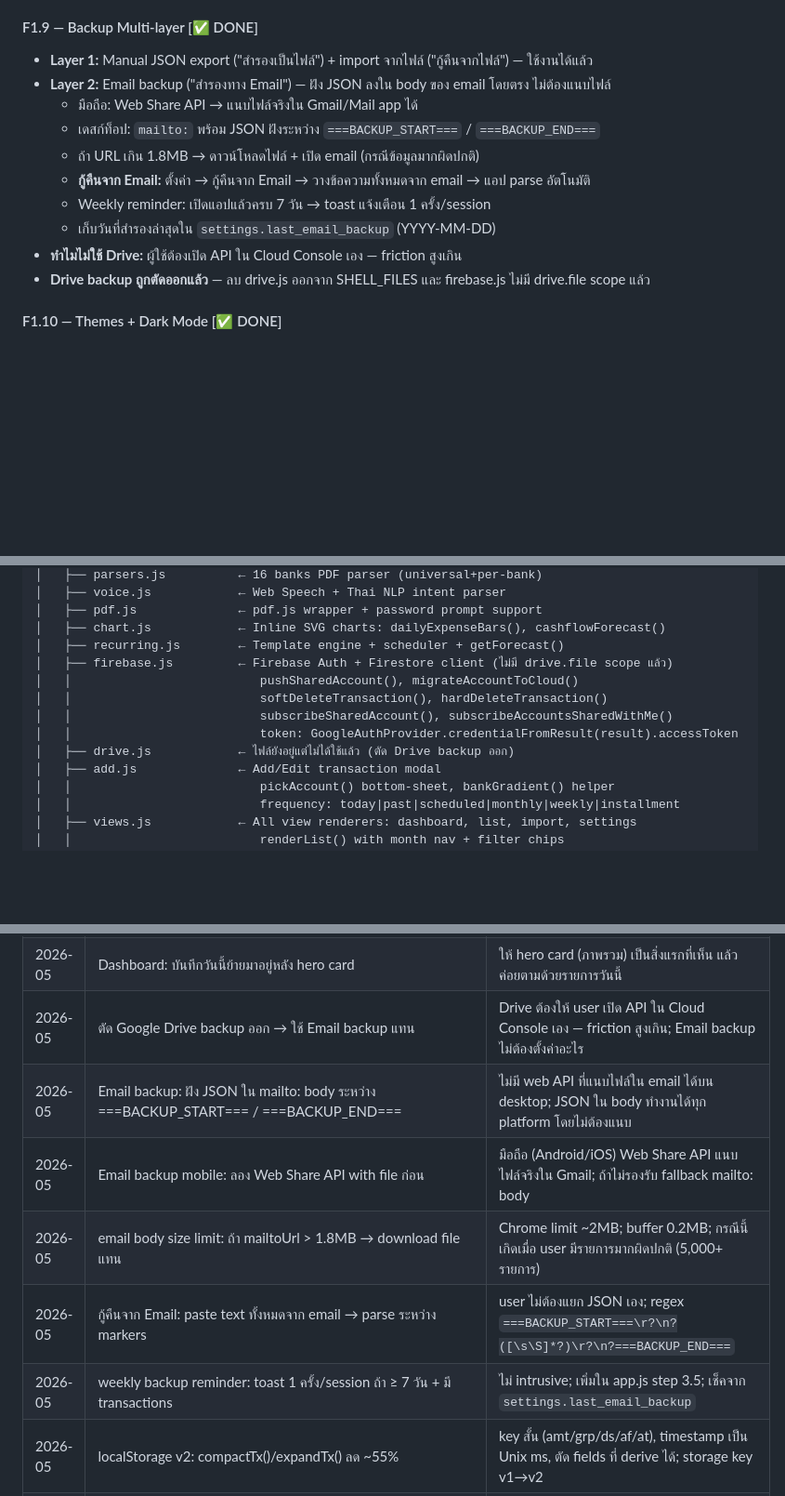
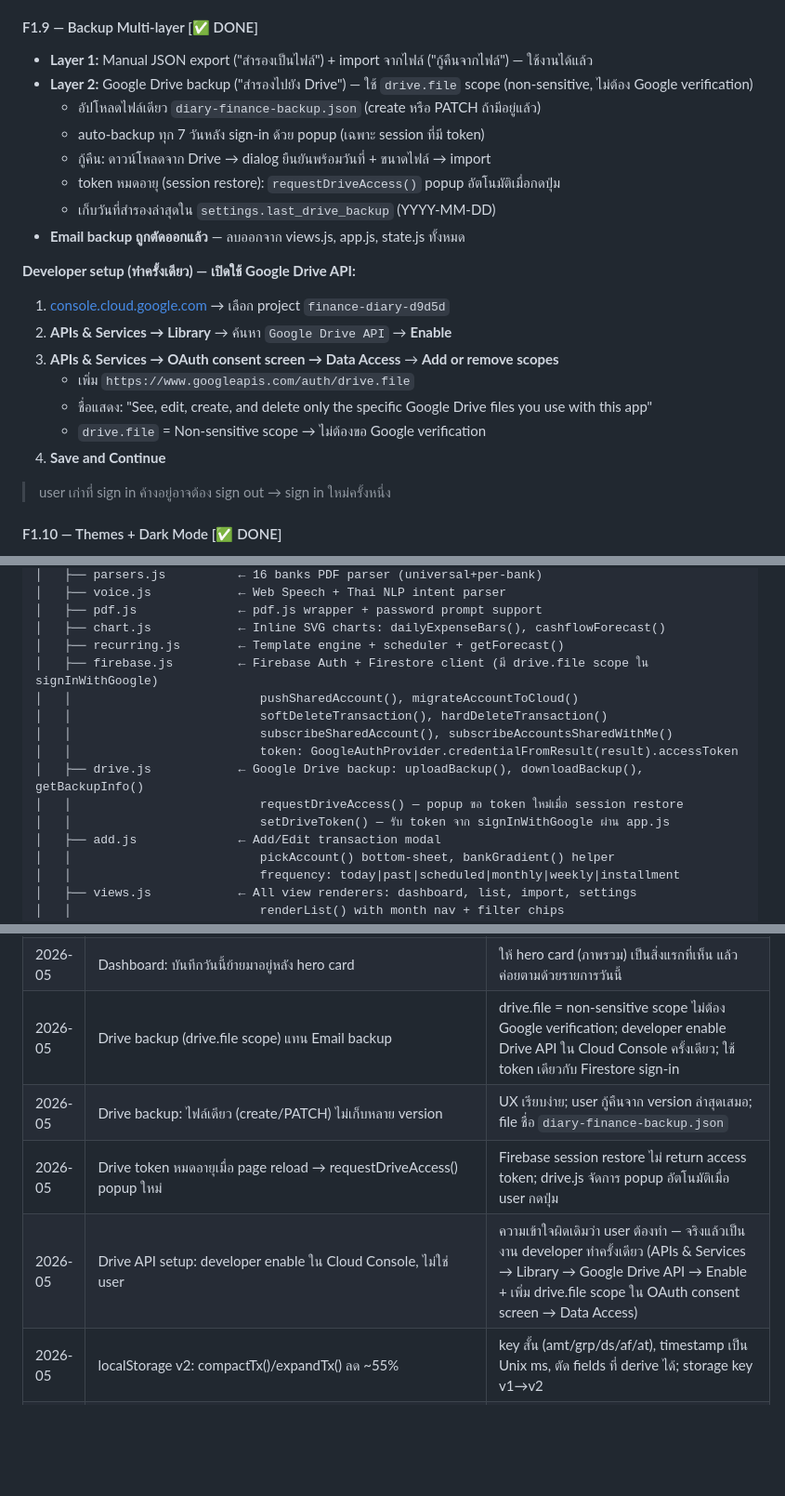
Before and after one commit to saantie/My_finance_pwa, a Markdown page: CLAUDE.md, 3 parts joined by grey strips. Shown at 93% size. Drawn GitHub-style; blank space fills up the shorter version.

Commit message:
docs: อัปเดต CLAUDE.md — Drive backup แทน Email backup + ขั้นตอน enable Google Drive API

```diff
--- a/CLAUDE.md
+++ b/CLAUDE.md
@@ -470,15 +470,23 @@ Stage: Implementation phase (shared accounts + UX polish done, pre-launch polish
 
 #### F1.9 — Backup Multi-layer [✅ DONE]
 - **Layer 1:** Manual JSON export ("สำรองเป็นไฟล์") + import จากไฟล์ ("กู้คืนจากไฟล์") — ใช้งานได้แล้ว
-- **Layer 2:** Email backup ("สำรองทาง Email") — ฝัง JSON ลงใน body ของ email โดยตรง ไม่ต้องแนบไฟล์
-  - มือถือ: Web Share API → แนบไฟล์จริงใน Gmail/Mail app ได้
-  - เดสก์ท็อป: `mailto:` พร้อม JSON ฝังระหว่าง `===BACKUP_START===` / `===BACKUP_END===`
-  - ถ้า URL เกิน 1.8MB → ดาวน์โหลดไฟล์ + เปิด email (กรณีข้อมูลมากผิดปกติ)
-  - **กู้คืนจาก Email:** ตั้งค่า → กู้คืนจาก Email → วางข้อความทั้งหมดจาก email → แอป parse อัตโนมัติ
-  - Weekly reminder: เปิดแอปแล้วครบ 7 วัน → toast แจ้งเตือน 1 ครั้ง/session
-  - เก็บวันที่สำรองล่าสุดใน `settings.last_email_backup` (YYYY-MM-DD)
-- **ทำไมไม่ใช้ Drive:** ผู้ใช้ต้องเปิด API ใน Cloud Console เอง — friction สูงเกิน
-- **Drive backup ถูกตัดออกแล้ว** — ลบ drive.js ออกจาก SHELL_FILES และ firebase.js ไม่มี drive.file scope แล้ว
+- **Layer 2:** Google Drive backup ("สำรองไปยัง Drive") — ใช้ `drive.file` scope (non-sensitive, ไม่ต้อง Google verification)
+  - อัปโหลดไฟล์เดียว `diary-finance-backup.json` (create หรือ PATCH ถ้ามีอยู่แล้ว)
+  - auto-backup ทุก 7 วันหลัง sign-in ด้วย popup (เฉพาะ session ที่มี token)
+  - กู้คืน: ดาวน์โหลดจาก Drive → dialog ยืนยันพร้อมวันที่ + ขนาดไฟล์ → import
+  - token หมดอายุ (session restore): `requestDriveAccess()` popup อัตโนมัติเมื่อกดปุ่ม
+  - เก็บวันที่สำรองล่าสุดใน `settings.last_drive_backup` (YYYY-MM-DD)
+- **Email backup ถูกตัดออกแล้ว** — ลบออกจาก views.js, app.js, state.js ทั้งหมด
+
+**Developer setup (ทำครั้งเดียว) — เปิดใช้ Google Drive API:**
+1. [console.cloud.google.com](https://console.cloud.google.com) → เลือก project `finance-diary-d9d5d`
+2. **APIs & Services → Library** → ค้นหา `Google Drive API` → **Enable**
+3. **APIs & Services → OAuth consent screen → Data Access** → **Add or remove scopes**
+   - เพิ่ม `https://www.googleapis.com/auth/drive.file`
+   - ชื่อแสดง: "See, edit, create, and delete only the specific Google Drive files you use with this app"
+   - `drive.file` = Non-sensitive scope → ไม่ต้องขอ Google verification
+4. **Save and Continue**
+> user เก่าที่ sign in ค้างอยู่อาจต้อง sign out → sign in ใหม่ครั้งหนึ่ง
 
 #### F1.10 — Themes + Dark Mode [✅ DONE]
 - **7 color themes:** Diary (default), Ocean, Forest, Rose, Slate, Citrus, Violet — swatch picker ใน Settings
@@ -906,12 +914,14 @@ finance-pwa/
 │   ├── pdf.js              ← pdf.js wrapper + password prompt support
 │   ├── chart.js            ← Inline SVG charts: dailyExpenseBars(), cashflowForecast()
 │   ├── recurring.js        ← Template engine + scheduler + getForecast()
-│   ├── firebase.js         ← Firebase Auth + Firestore client (ไม่มี drive.file scope แล้ว)
+│   ├── firebase.js         ← Firebase Auth + Firestore client (มี drive.file scope ใน signInWithGoogle)
 │   │                          pushSharedAccount(), migrateAccountToCloud()
 │   │                          softDeleteTransaction(), hardDeleteTransaction()
 │   │                          subscribeSharedAccount(), subscribeAccountsSharedWithMe()
 │   │                          token: GoogleAuthProvider.credentialFromResult(result).accessToken
-│   ├── drive.js            ← ไฟล์ยังอยู่แต่ไม่ได้ใช้แล้ว (ตัด Drive backup ออก)
+│   ├── drive.js            ← Google Drive backup: uploadBackup(), downloadBackup(), getBackupInfo()
+│   │                          requestDriveAccess() — popup ขอ token ใหม่เมื่อ session restore
+│   │                          setDriveToken() — รับ token จาก signInWithGoogle ผ่าน app.js
 │   ├── add.js              ← Add/Edit transaction modal
 │   │                          pickAccount() bottom-sheet, bankGradient() helper
 │   │                          frequency: today|past|scheduled|monthly|weekly|installment
@@ -1196,12 +1206,10 @@ KTB, KBank, SCB, BBL, BAY/Krungsri, TTB, GSB, BAAC, GHB, TISCO, KKP, CIMB, UOB,
 | 2026-05 | Add modal: title เปลี่ยนเป็น "บันทึกรายการ" (ไม่ใช่ "บันทึกรายจ่าย") | รองรับ income, transfer ด้วย ไม่ใช่แค่รายจ่าย |
 | 2026-05 | Add modal: account picker ย้ายไปบนหมวด; แถวจำนวนเงิน ใส่จำนวน+ตัวเลข+ไมค์ อยู่บรรทัดเดียว | ลำดับสมเหตุสมผลกว่า: เลือกบัญชีก่อนหมวด; ตัวเลขอยู่กลางง่ายอ่าน |
 | 2026-05 | Dashboard: บันทึกวันนี้ย้ายมาอยู่หลัง hero card | ให้ hero card (ภาพรวม) เป็นสิ่งแรกที่เห็น แล้วค่อยตามด้วยรายการวันนี้ |
-| 2026-05 | ตัด Google Drive backup ออก → ใช้ Email backup แทน | Drive ต้องให้ user เปิด API ใน Cloud Console เอง — friction สูงเกิน; Email backup ไม่ต้องตั้งค่าอะไร |
-| 2026-05 | Email backup: ฝัง JSON ใน mailto: body ระหว่าง ===BACKUP_START=== / ===BACKUP_END=== | ไม่มี web API ที่แนบไฟล์ใน email ได้บน desktop; JSON ใน body ทำงานได้ทุก platform โดยไม่ต้องแนบ |
-| 2026-05 | Email backup mobile: ลอง Web Share API with file ก่อน | มือถือ (Android/iOS) Web Share API แนบไฟล์จริงใน Gmail; ถ้าไม่รองรับ fallback mailto: body |
-| 2026-05 | email body size limit: ถ้า mailtoUrl > 1.8MB → download file แทน | Chrome limit ~2MB; buffer 0.2MB; กรณีนี้เกิดเมื่อ user มีรายการมากผิดปกติ (5,000+ รายการ) |
-| 2026-05 | กู้คืนจาก Email: paste text ทั้งหมดจาก email → parse ระหว่าง markers | user ไม่ต้องแยก JSON เอง; regex `===BACKUP_START===\r?\n?([\s\S]*?)\r?\n?===BACKUP_END===` |
-| 2026-05 | weekly backup reminder: toast 1 ครั้ง/session ถ้า ≥ 7 วัน + มี transactions | ไม่ intrusive; เพิ่มใน app.js step 3.5; เช็คจาก `settings.last_email_backup` |
+| 2026-05 | Drive backup (drive.file scope) แทน Email backup | drive.file = non-sensitive scope ไม่ต้อง Google verification; developer enable Drive API ใน Cloud Console ครั้งเดียว; ใช้ token เดียวกับ Firestore sign-in |
+| 2026-05 | Drive backup: ไฟล์เดียว (create/PATCH) ไม่เก็บหลาย version | UX เรียบง่าย; user กู้คืนจาก version ล่าสุดเสมอ; file ชื่อ `diary-finance-backup.json` |
+| 2026-05 | Drive token หมดอายุเมื่อ page reload → requestDriveAccess() popup ใหม่ | Firebase session restore ไม่ return access token; drive.js จัดการ popup อัตโนมัติเมื่อ user กดปุ่ม |
+| 2026-05 | Drive API setup: developer enable ใน Cloud Console, ไม่ใช่ user | ความเข้าใจผิดเดิมว่า user ต้องทำ — จริงแล้วเป็นงาน developer ทำครั้งเดียว (APIs & Services → Library → Google Drive API → Enable + เพิ่ม drive.file scope ใน OAuth consent screen → Data Access) |
 | 2026-05 | localStorage v2: compactTx()/expandTx() ลด ~55% | key สั้น (amt/grp/ds/af/at), timestamp เป็น Unix ms, ตัด fields ที่ derive ได้; storage key v1→v2 |
 | 2026-05 | Voice onresult: อ่านแค่ result ล่าสุด ไม่สะสม | Chrome continuous=true ยิง onresult ซ้ำหลายรอบ; `finalTranscript +=` ทำให้ข้อความซ้ำ 4x |
 | 2026-05 | soft-delete lookup ใน delete handler ต้องใช้ `State.getState().transactions` ไม่ใช่ `State.getTransactions()` | getTransactions() filter deleted_by!=null ออก → recipient กดลบ soft-deleted row ไม่ได้ |
```
Also changed, not shown: other parts of CLAUDE.md (+4 -4 lines).
